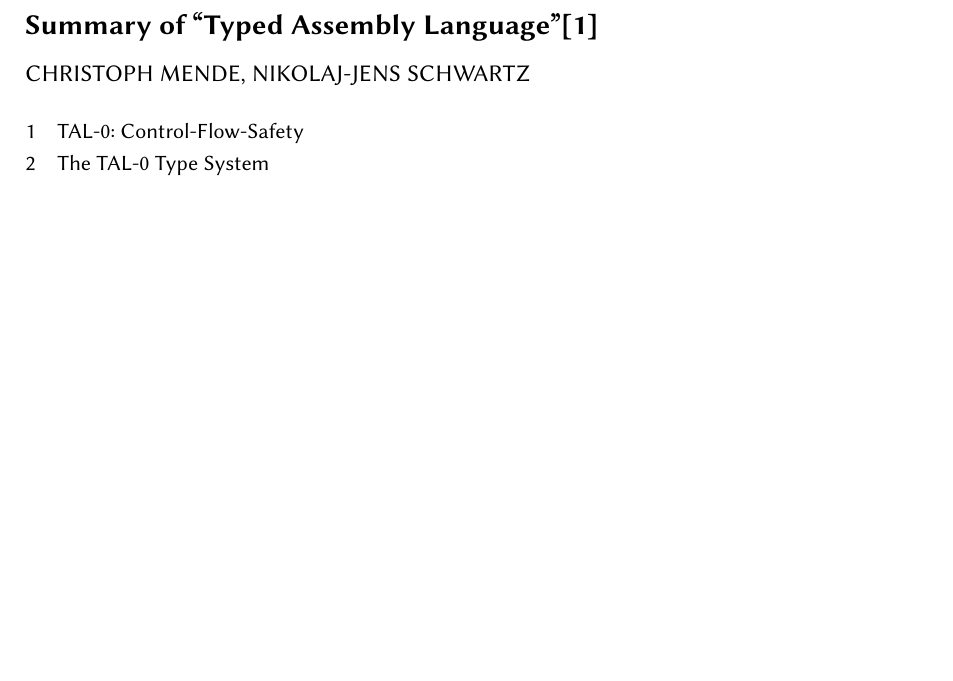
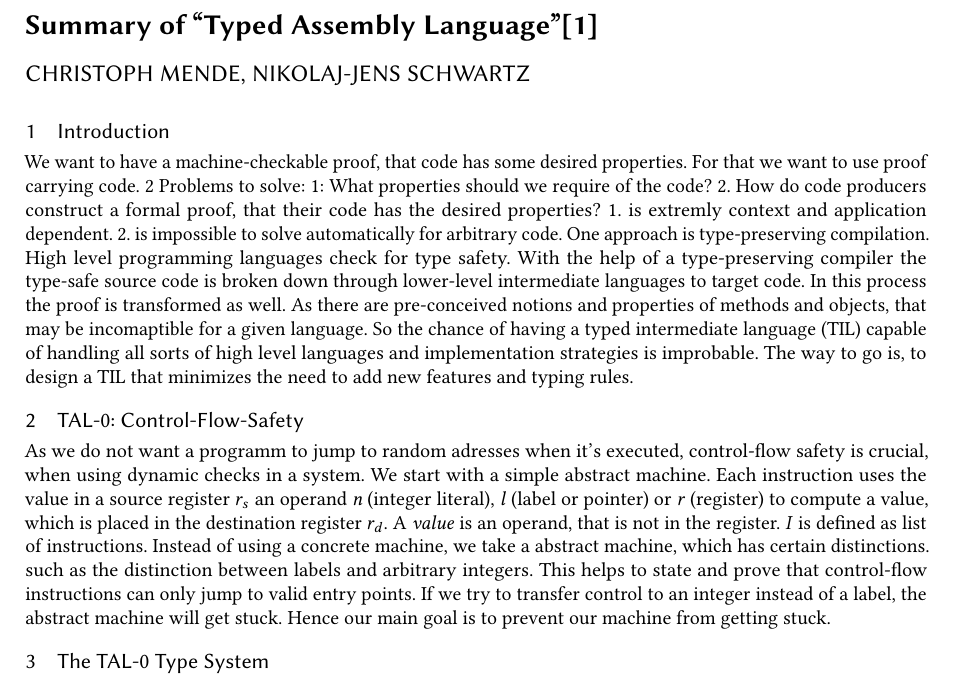
Before and after one commit to cmende/language-based-security, a LaTeX paper (Typed Assembly Language/Typed Assembly Language.tex): part of the page, cut so that both start at the same text, the shorter picture padded with empty space. Compiled offline with pdfLaTeX.

Commit message:
Add files via upload

```diff
--- a/Typed Assembly Language/Typed Assembly Language.tex
+++ b/Typed Assembly Language/Typed Assembly Language.tex
@@ -12,8 +12,21 @@
 \date{25 April 2017}
 \maketitle
 
+\section{Introduction}
+
+We want to have a machine-checkable proof, that code has some desired properties. For that we want to use proof carrying code.
+2 Problems to solve: 1: What properties should we require of the code? 2. How do code producers construct a formal proof, that their code has the desired properties?
+1. is extremly context and application dependent. 2. is impossible to solve automatically for arbitrary code.
+One approach is type-preserving compilation. High level programming languages check for type safety. With the help of a type-preserving compiler the type-safe source code is broken down through lower-level intermediate languages to target code. In this process the proof is transformed as well. As there are pre-conceived notions and properties of methods and objects, that may be incomaptible for a given language. So the chance of having a typed intermediate language (TIL) capable of handling all sorts of high level languages and implementation strategies is improbable. The way to go is, to design a TIL that minimizes the need to add new features and typing rules.
 
 \section{TAL-0: Control-Flow-Safety}
+As we do not want a programm to jump to random adresses when it's executed, control-flow safety is crucial, when using dynamic checks in a system.
+We start with a simple abstract machine.
+Each instruction uses the value in a source register $r_s$ an operand \emph{n} (integer literal), \emph{l} (label or pointer) or \emph{r} (register) to compute a value, which is placed in the destination register $r_d$.
+A \emph{value} is an operand, that is not in the register. \emph{I} is defined as list of instructions.
+Instead of using a concrete machine, we take a abstract machine, which has certain distinctions. such as the distinction between labels and arbitrary integers. This helps to state and prove that control-flow instructions can only jump to valid entry points.
+If we try to transfer control to an integer instead of a label, the abstract machine will get stuck. Hence our main goal is to prevent our machine from getting stuck.
+
 
 \section{The TAL-0 Type System}
 
```
Also changed, not shown: Typed Assembly Language/Typed Assembly Language.pdf.
